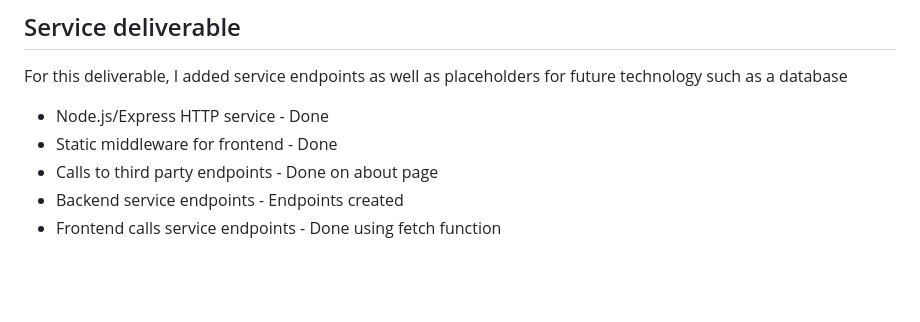
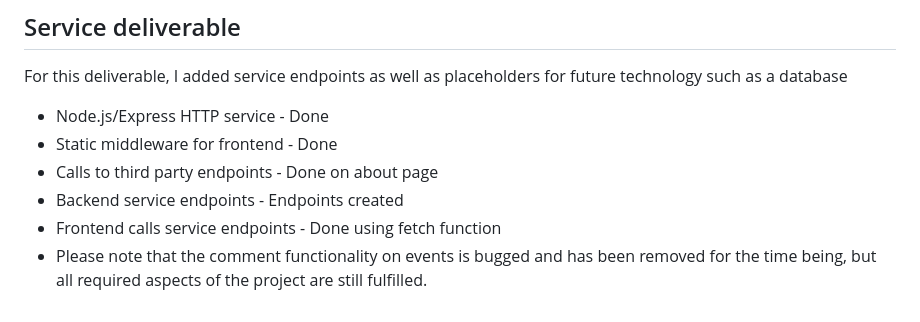
Before and after one commit to sarahmib/CS_260, a Markdown page: README.md, the part around the change. Rendered like a GitHub page; blank space fills up the shorter version.

```diff
--- a/README.md
+++ b/README.md
@@ -64,3 +64,4 @@ For this deliverable, I added service endpoints as well as placeholders for futu
 - Calls to third party endpoints - Done on about page
 - Backend service endpoints - Endpoints created
 - Frontend calls service endpoints - Done using fetch function
+- Please note that the comment functionality on events is bugged and has been removed for the time being, but all required aspects of the project are still fulfilled.
```
